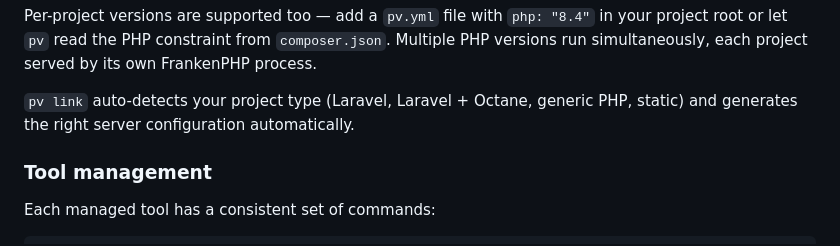
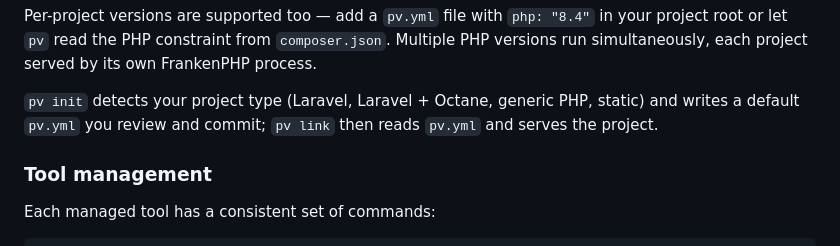
Before and after one commit to prvious/pv, a Markdown page: README.md, the part around the change. Rendered like a GitHub page.

Commit message:
docs(readme): correct stale pv link auto-detect description
Line 71 still said pv link auto-detects project type and configures
the server — that path was deleted by PR 5. pv init is now the
detection entry point; pv link reads the user-committed pv.yml.

```diff
--- a/README.md
+++ b/README.md
@@ -68,7 +68,7 @@ pv php:remove 8.3
 
 Per-project versions are supported too — add a `pv.yml` file with `php: "8.4"` in your project root or let `pv` read the PHP constraint from `composer.json`. Multiple PHP versions run simultaneously, each project served by its own FrankenPHP process.
 
-`pv link` auto-detects your project type (Laravel, Laravel + Octane, generic PHP, static) and generates the right server configuration automatically.
+`pv init` detects your project type (Laravel, Laravel + Octane, generic PHP, static) and writes a default `pv.yml` you review and commit; `pv link` then reads `pv.yml` and serves the project.
 
 ### Tool management
 
```
